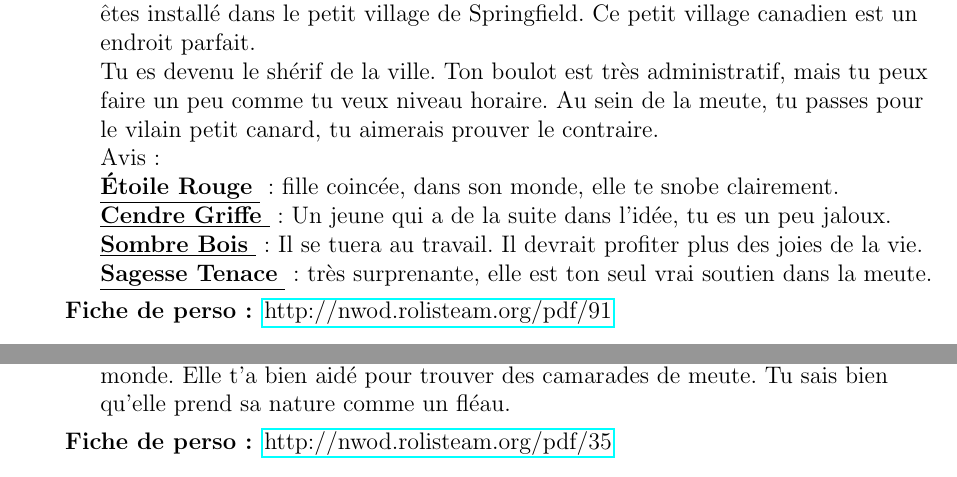
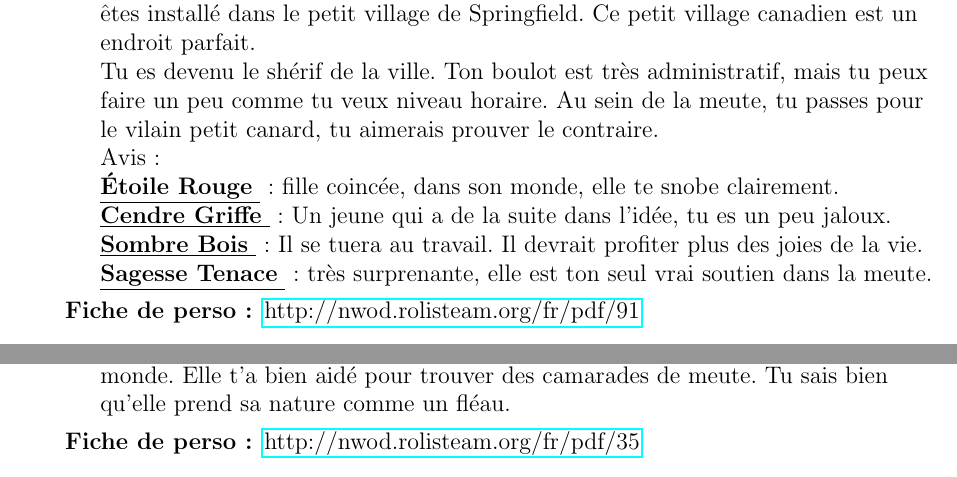
Before and after one commit to obiwankennedy/Roaming-in-the-wood, a LaTeX book (canada.tex): two parts of pages 16 and 18 of 40, joined at a grey line, cut so that both start at the same text. Compiled offline with pdfLaTeX.

Commit message:
Adding URL to french charactersheet

```diff
--- a/canada.tex
+++ b/canada.tex
@@ -307,7 +307,7 @@ Avis:\\
 \underline{\Leonard} : Il se tuera au travail. Il devrait profiter plus des joies de la vie.\\
 \underline{\Jessica} : très surprenante, elle est ton seul vrai soutien dans la meute. \\
 }
-\item[Fiche de perso:]{\href{http://nwod.rolisteam.org/pdf/91}{http://nwod.rolisteam.org/pdf/91}}
+\item[Fiche de perso:]{\href{http://nwod.rolisteam.org/fr/pdf/91}{http://nwod.rolisteam.org/fr/pdf/91}}
 \end{description}
 \clearpage
 \textbf{\large Dons}
@@ -348,7 +348,7 @@ Avis:\\
 \underline{\Leonard} : Toujours fidèle au poste. Tu as une bonne amitié avec lui.\\
 \underline{\Lynn}: Ta sœur, tu dois la protéger. Elle est trop fragile pour ce monde. Elle t'a bien aidé pour trouver des camarades de meute. Tu sais bien qu'elle prend sa nature comme un fléau.\\
 }
-\item[Fiche de perso:]{\href{http://nwod.rolisteam.org/pdf/35}{http://nwod.rolisteam.org/pdf/35}}
+\item[Fiche de perso:]{\href{http://nwod.rolisteam.org/fr/pdf/35}{http://nwod.rolisteam.org/fr/pdf/35}}
 \end{description}
 \clearpage
 \textbf{\large Dons}
```
Also changed, not shown: canada.pdf, canada.tex (6 more changed lines).
